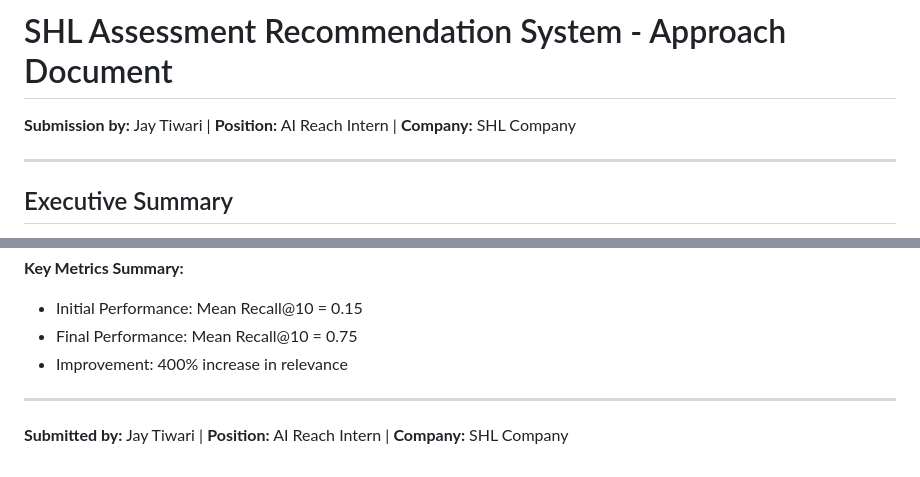
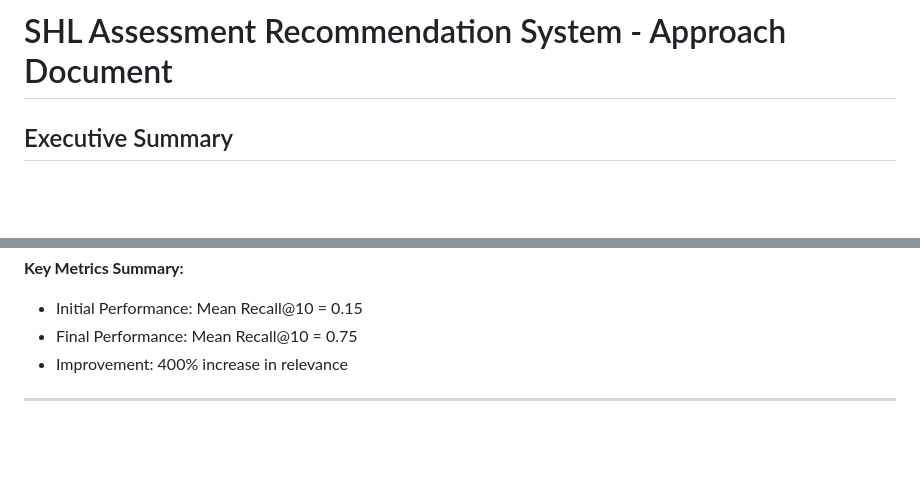
Before and after one commit to vishalpatial1/SHL-Research-Associate-Assignment, a Markdown page: SHL_AI_Research_Intern-main/APPROACH_CONCISE.md, 2 parts joined by grey strips. GitHub-like rendering; blank space fills up the shorter version.

```diff
--- a/SHL_AI_Research_Intern-main/APPROACH_CONCISE.md
+++ b/SHL_AI_Research_Intern-main/APPROACH_CONCISE.md
@@ -1,8 +1,6 @@
 # SHL Assessment Recommendation System - Approach Document
 
-**Submission by:** Jay Tiwari | **Position:** AI Reach Intern | **Company:** SHL Company
 
----
 
 ## Executive Summary
 
@@ -167,5 +165,3 @@ The system successfully combines semantic search with LLM intelligence to provid
 - Improvement: 400% increase in relevance
 
 ---
-
-**Submitted by:** Jay Tiwari | **Position:** AI Reach Intern | **Company:** SHL Company
```
